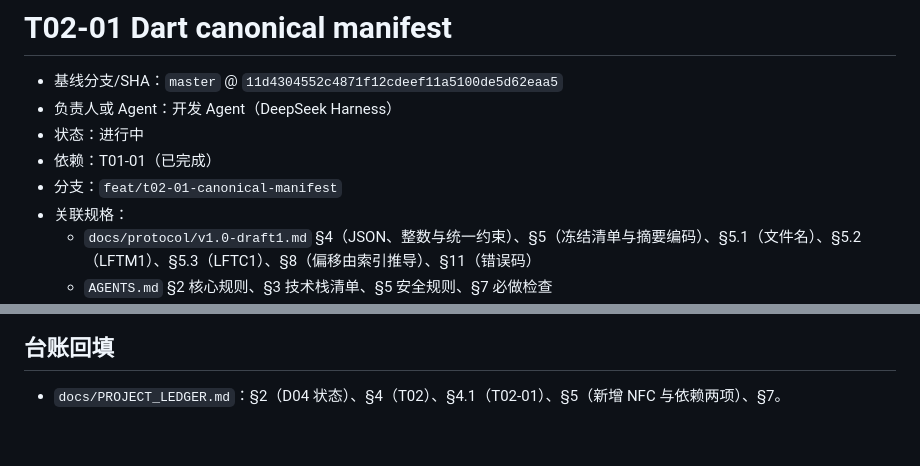
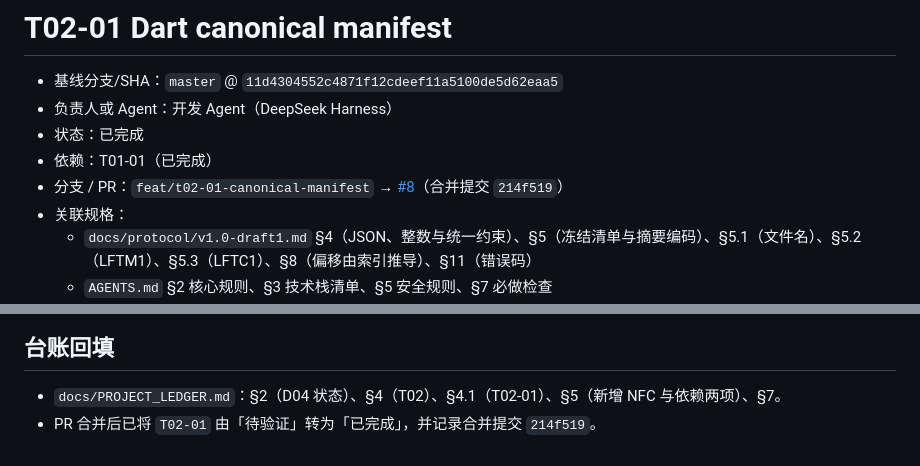
Before and after one commit to yanzhao77/NearSend, a Markdown page: docs/tasks/T02-01.md, 2 parts joined by grey strips. Drawn GitHub-style.

```diff
--- a/docs/tasks/T02-01.md
+++ b/docs/tasks/T02-01.md
@@ -2,9 +2,9 @@
 
 - 基线分支/SHA：`master` @ `11d4304552c4871f12cdeef11a5100de5d62eaa5`
 - 负责人或 Agent：开发 Agent（DeepSeek Harness）
-- 状态：进行中
+- 状态：已完成
 - 依赖：T01-01（已完成）
-- 分支：`feat/t02-01-canonical-manifest`
+- 分支 / PR：`feat/t02-01-canonical-manifest` → [#8](https://github.com/yanzhao77/NearSend/pull/8)（合并提交 `214f519`）
 - 关联规格：
   - `docs/protocol/v1.0-draft1.md` §4（JSON、整数与统一约束）、§5（冻结清单与摘要编码）、§5.1（文件名）、§5.2（LFTM1）、§5.3（LFTC1）、§8（偏移由索引推导）、§11（错误码）
   - `AGENTS.md` §2 核心规则、§3 技术栈清单、§5 安全规则、§7 必做检查
@@ -103,3 +103,4 @@ Dart SDK 不提供。选择实现属于依赖决策，`AGENTS.md` §3 禁止凭
 ## 台账回填
 
 - `docs/PROJECT_LEDGER.md`：§2（D04 状态）、§4（T02）、§4.1（T02-01）、§5（新增 NFC 与依赖两项）、§7。
+- PR 合并后已将 `T02-01` 由「待验证」转为「已完成」，并记录合并提交 `214f519`。
```
Also changed, not shown: docs/PROJECT_LEDGER.md (+3 -1 lines).
